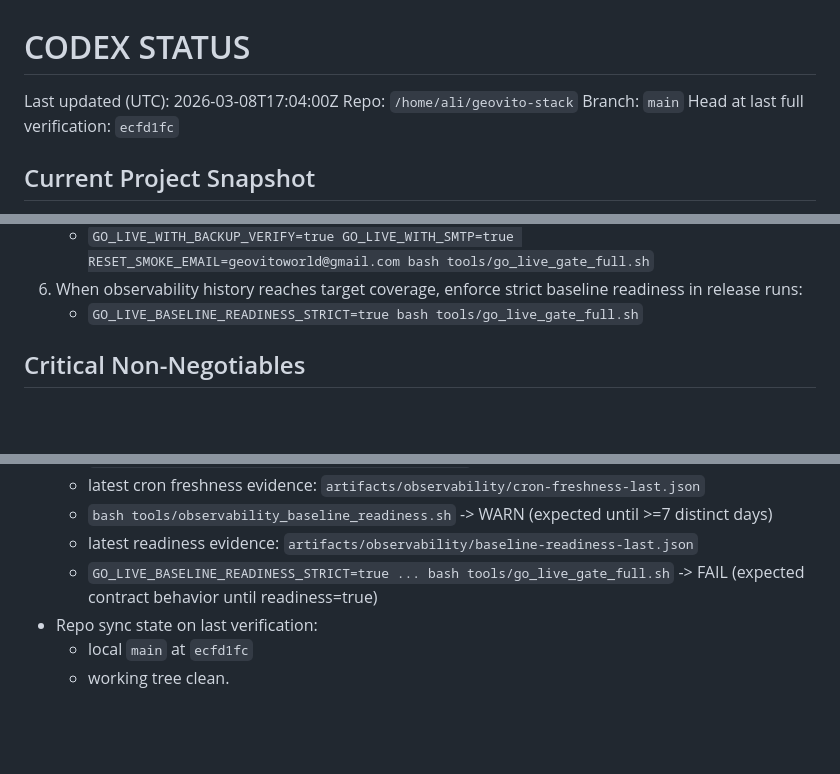
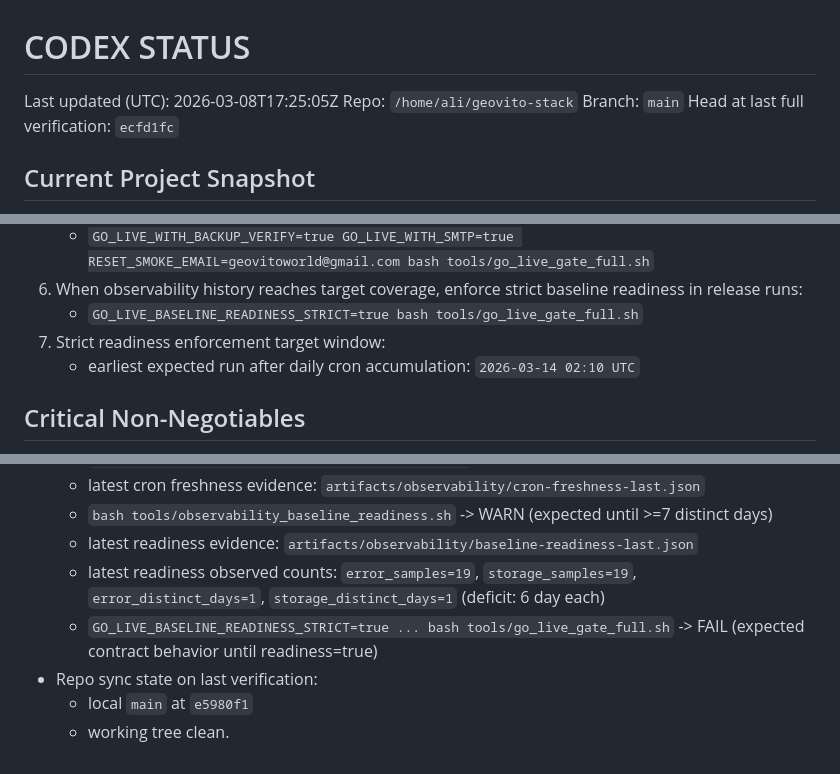
Before and after one commit to inovryx/geovito-stack, a Markdown page: docs/CODEX_STATUS.md, 3 parts joined by grey strips. Rendered like a GitHub page; blank space fills up the shorter version.

Commit message:
docs(status): note strict-readiness target window and latest deficits

```diff
--- a/docs/CODEX_STATUS.md
+++ b/docs/CODEX_STATUS.md
@@ -1,6 +1,6 @@
 # CODEX STATUS
 
-Last updated (UTC): 2026-03-08T17:04:00Z
+Last updated (UTC): 2026-03-08T17:25:05Z
 Repo: `/home/ali/geovito-stack`
 Branch: `main`
 Head at last full verification: `ecfd1fc`
@@ -76,6 +76,8 @@ Head at last full verification: `ecfd1fc`
    - `GO_LIVE_WITH_BACKUP_VERIFY=true GO_LIVE_WITH_SMTP=true RESET_SMOKE_EMAIL=geovitoworld@gmail.com bash tools/go_live_gate_full.sh`
 6. When observability history reaches target coverage, enforce strict baseline readiness in release runs:
    - `GO_LIVE_BASELINE_READINESS_STRICT=true bash tools/go_live_gate_full.sh`
+7. Strict readiness enforcement target window:
+   - earliest expected run after daily cron accumulation: `2026-03-14 02:10 UTC`
 
 ## Critical Non-Negotiables
 - Do not break Clean Core: Atlas remains authoritative; UGC remains contributory.
@@ -122,7 +124,8 @@ Head at last full verification: `ecfd1fc`
   - latest cron freshness evidence: `artifacts/observability/cron-freshness-last.json`
   - `bash tools/observability_baseline_readiness.sh` -> WARN (expected until >=7 distinct days)
   - latest readiness evidence: `artifacts/observability/baseline-readiness-last.json`
+  - latest readiness observed counts: `error_samples=19`, `storage_samples=19`, `error_distinct_days=1`, `storage_distinct_days=1` (deficit: 6 day each)
   - `GO_LIVE_BASELINE_READINESS_STRICT=true ... bash tools/go_live_gate_full.sh` -> FAIL (expected contract behavior until readiness=true)
 - Repo sync state on last verification:
-  - local `main` at `ecfd1fc`
+  - local `main` at `e5980f1`
   - working tree clean.
```
